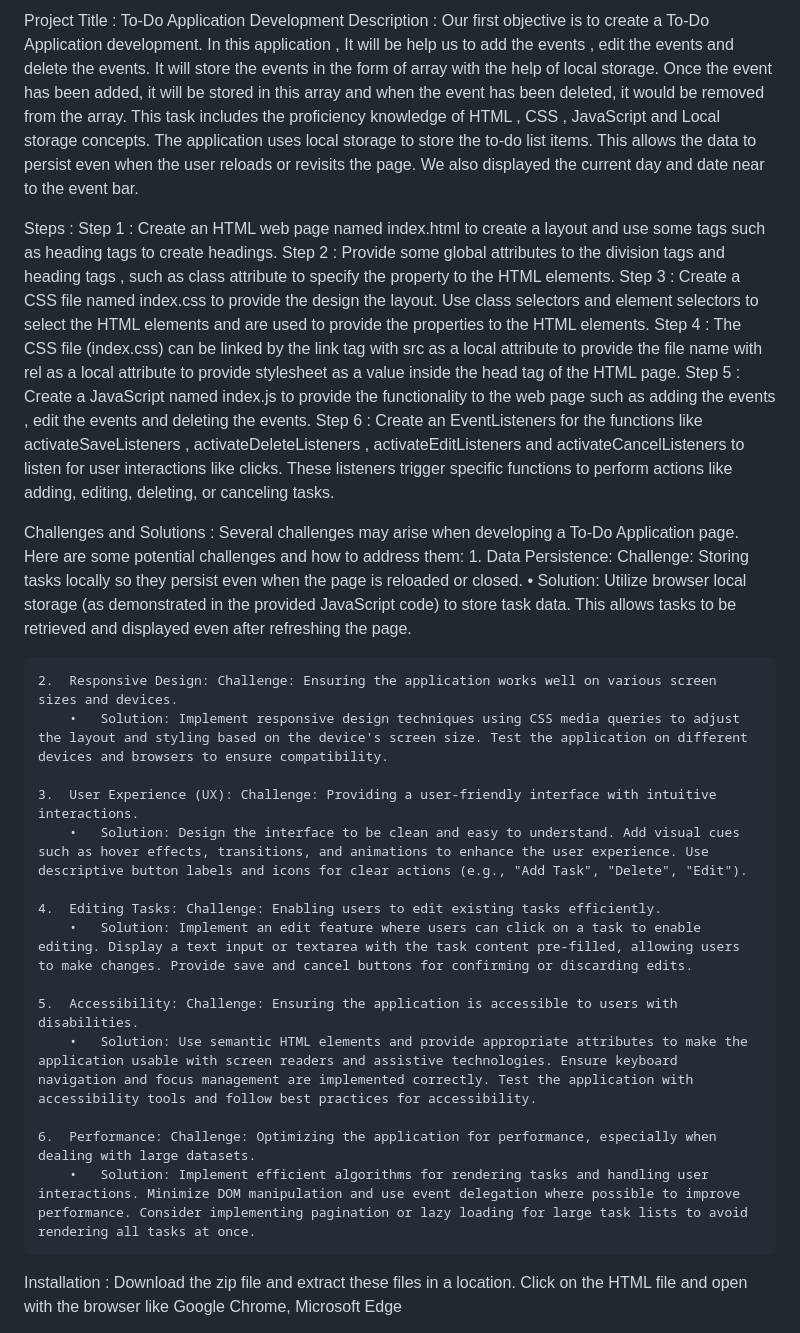
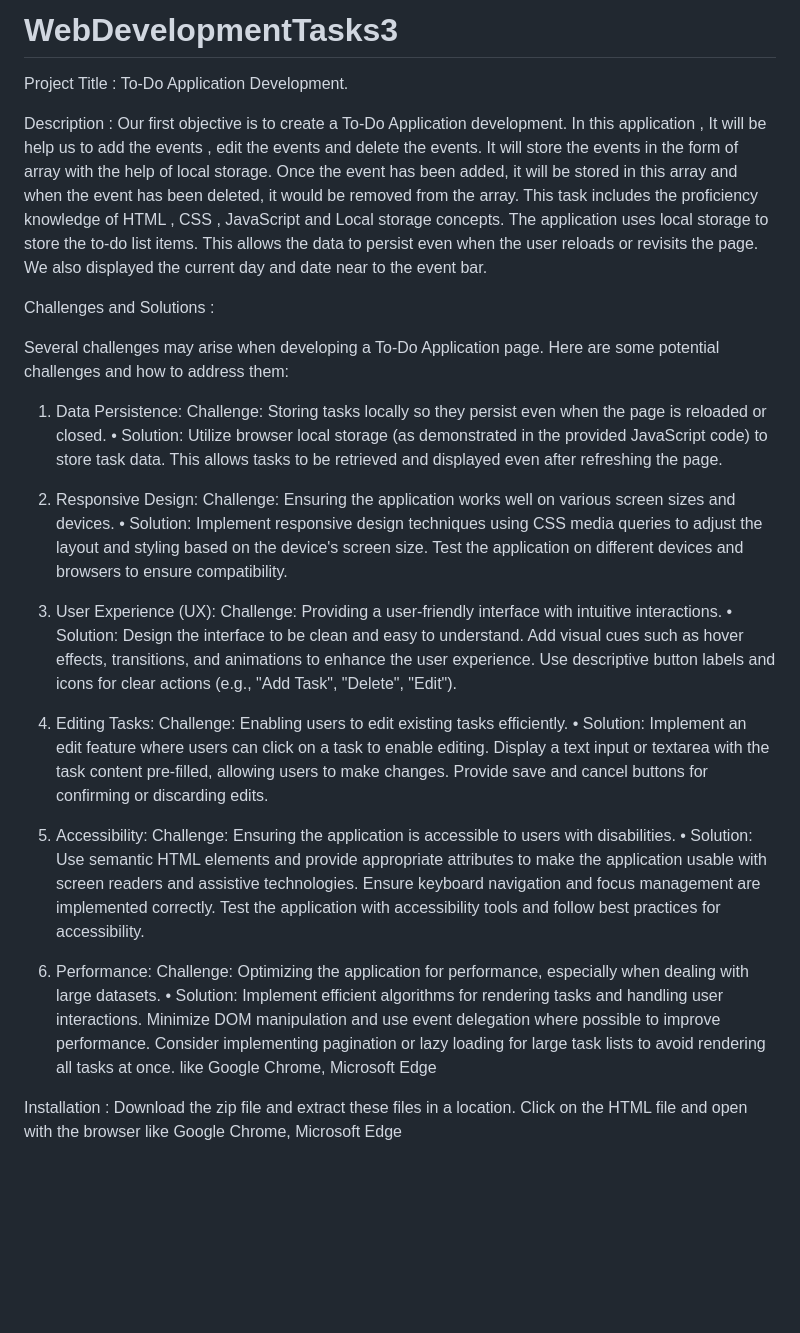
Before and after one commit to PradipVS/To-Do-Application, a Markdown page: README.md, the part around the change. Rendered like a GitHub page; blank space fills up the shorter version.

```diff
--- a/README.md
+++ b/README.md
@@ -1,32 +1,31 @@
-Project Title : To-Do Application Development
-Description : Our first objective is to create a To-Do Application development. In this application , It will be help us to add the events , edit the events and delete the events. It will store the events in the form of array with the help of local storage.  Once the event has been added, it will be stored in this array and when the event has been deleted, it would be removed from the array. This task includes the proficiency knowledge of  HTML , CSS , JavaScript and Local  storage concepts. The application uses local storage to store the to-do list items. This allows the data to persist even when the user reloads or revisits the page. We also displayed the current day and date near to the event bar.
+# WebDevelopmentTasks3
 
-Steps :
-	Step 1 : Create an HTML web page named index.html  to create a layout and use some tags such as heading tags to create headings.
-	Step 2  : Provide some global attributes to the division tags and heading tags , such as class attribute to specify the property to the HTML elements.
-	Step 3 : Create a CSS file named index.css to provide the design the layout. Use class selectors and element  selectors to select the HTML elements and are used to provide the properties to the HTML elements.
-	Step 4 : The CSS file (index.css) can be linked by the link tag with src as a local attribute to provide the file name  with rel as a local attribute to provide stylesheet as a value inside the head tag of the HTML page.
-	Step 5 : Create a JavaScript named  index.js to provide the functionality to the web page such as adding the events ,  edit the events and deleting the events.
-	Step 6 : Create an EventListeners for the functions like activateSaveListeners  , activateDeleteListeners , activateEditListeners  and  activateCancelListeners  to listen for user interactions like clicks. These listeners trigger specific functions to perform actions like adding, editing, deleting, or canceling tasks.
+Project Title :  To-Do Application Development.
 
-Challenges  and  Solutions : Several challenges may arise when developing a To-Do Application page. Here are some potential challenges and how to address them:
-	1.	Data Persistence: Challenge: Storing tasks locally so they persist even when the page is reloaded or closed.
-		•	Solution: Utilize browser local storage (as demonstrated in the provided JavaScript code) to store task data. This allows tasks to be retrieved and displayed even after refreshing the page.
+Description :
+	Our first objective is to create a To-Do Application development. In this application , It  will be help us to add the events , edit the events and delete the events. It will store the events in the form of array with the help of local storage.  Once the event has been added, it will be stored in this array and when the event has been deleted, it would be removed from the array. This task includes the proficiency knowledge of  HTML , CSS , JavaScript and Local storage concepts. The application uses local storage to store the to-do list items. This allows the data to persist even when the user reloads or revisits the page. We also displayed the current day and date near to the event bar.
 
-	2.	Responsive Design: Challenge: Ensuring the application works well on various screen sizes and devices.
-		•	Solution: Implement responsive design techniques using CSS media queries to adjust the layout and styling based on the device's screen size. Test the application on different devices and browsers to ensure compatibility.
+Challenges  and  Solutions :
 
-	3.	User Experience (UX): Challenge: Providing a user-friendly interface with intuitive interactions.
-		•	Solution: Design the interface to be clean and easy to understand. Add visual cues such as hover effects, transitions, and animations to enhance the user experience. Use descriptive button labels and icons for clear actions (e.g., "Add Task", "Delete", "Edit").
+Several challenges may arise when developing a To-Do Application page. Here are some potential challenges and how to address them:
+1.	Data Persistence: Challenge: Storing tasks locally so they persist even when the page is reloaded or closed.
+•	Solution: Utilize browser local storage (as demonstrated in the provided JavaScript code) to store task data. This allows tasks to be retrieved and displayed even after refreshing the page.
 
-	4.	Editing Tasks: Challenge: Enabling users to edit existing tasks efficiently.
-		•	Solution: Implement an edit feature where users can click on a task to enable editing. Display a text input or textarea with the task content pre-filled, allowing users to make changes. Provide save and cancel buttons for confirming or discarding edits.
+2.	Responsive Design: Challenge: Ensuring the application works well on various screen sizes and devices.
+•	Solution: Implement responsive design techniques using CSS media queries to adjust the layout and styling based on the device's screen size. Test the application on different devices and browsers to ensure compatibility.
 
-	5.	Accessibility: Challenge: Ensuring the application is accessible to users with disabilities.
-		•	Solution: Use semantic HTML elements and provide appropriate attributes to make the application usable with screen readers and assistive technologies. Ensure keyboard navigation and focus management are implemented correctly. Test the application with accessibility tools and follow best practices for accessibility.
+3.	User Experience (UX): Challenge: Providing a user-friendly interface with intuitive interactions.
+•	Solution: Design the interface to be clean and easy to understand. Add visual cues such as hover effects, transitions, and animations to enhance the user experience. Use descriptive button labels and icons for clear actions (e.g., "Add Task", "Delete", "Edit").
 
-	6.	Performance: Challenge: Optimizing the application for performance, especially when dealing with large datasets.
-		•	Solution: Implement efficient algorithms for rendering tasks and handling user interactions. Minimize DOM manipulation and use event delegation where possible to improve performance. Consider implementing pagination or lazy loading for large task lists to avoid rendering all tasks at once.
+4.	Editing Tasks: Challenge: Enabling users to edit existing tasks efficiently.
+•	Solution: Implement an edit feature where users can click on a task to enable editing. Display a text input or textarea with the task content pre-filled, allowing users to make changes. Provide save and cancel buttons for confirming or discarding edits.
+
+5.	Accessibility: Challenge: Ensuring the application is accessible to users with disabilities.
+•	Solution: Use semantic HTML elements and provide appropriate attributes to make the application usable with screen readers and assistive technologies. Ensure keyboard navigation and focus management are implemented correctly. Test the application with accessibility tools and follow best practices for accessibility.
+
+6.	Performance: Challenge: Optimizing the application for performance, especially when dealing with large datasets.
+•	Solution: Implement efficient algorithms for rendering tasks and handling user interactions. Minimize DOM manipulation and use event delegation where possible to improve performance. Consider implementing pagination or lazy loading for large task lists to avoid rendering all tasks at once.
+ like Google Chrome, Microsoft Edge
 
 Installation :
 	Download the zip file and extract these files in a location.
```
